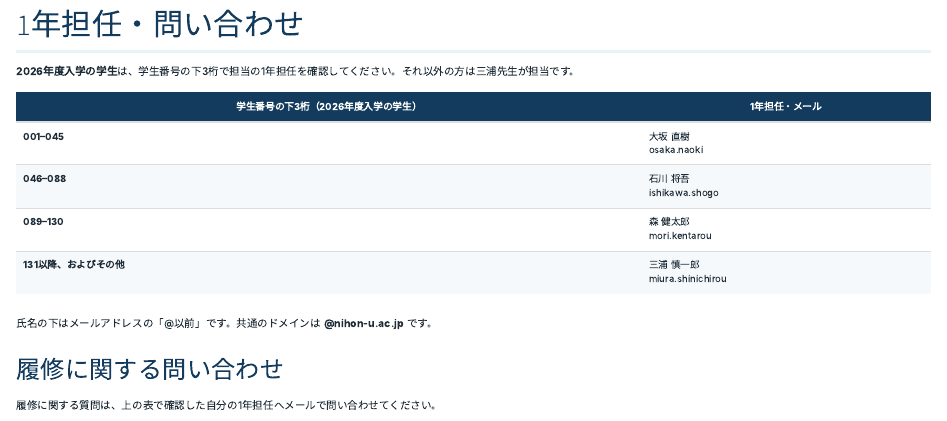
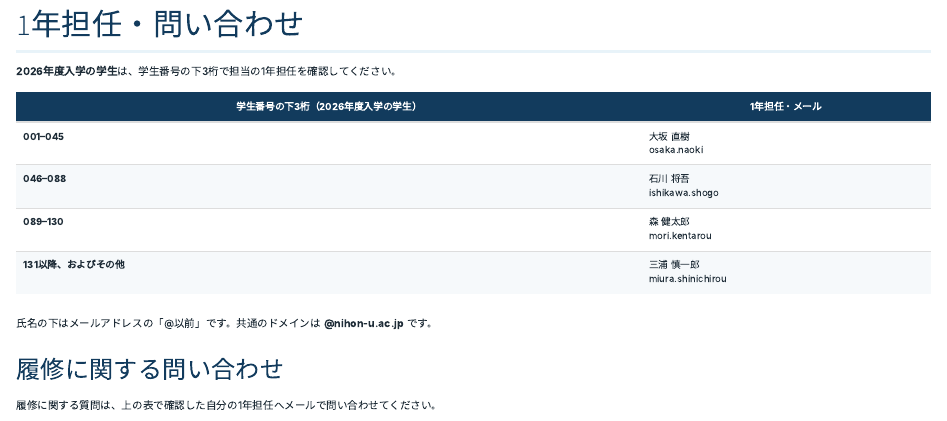
Before and after one commit to shogo-ishikawa/ee_guidance_2026b, a Quarto document (index.qmd): the page in a window 1100 px wide, from 2110 px down. Rendered offline with R 4.5, knitr and Pandoc in place of Quarto, with nearby package versions.

Commit message:
Remove additional homeroom assignment sentence

```diff
--- a/index.qmd
+++ b/index.qmd
@@ -162,7 +162,7 @@ toc: false
 
 ## 1年担任・問い合わせ {#homeroom-teachers}
 
-**2026年度入学の学生**は、学生番号の下3桁で担当の1年担任を確認してください。それ以外の方は三浦先生が担当です。
+**2026年度入学の学生**は、学生番号の下3桁で担当の1年担任を確認してください。
 
 | 学生番号の下3桁（2026年度入学の学生） | 1年担任・メール |
 |---|---|
```
